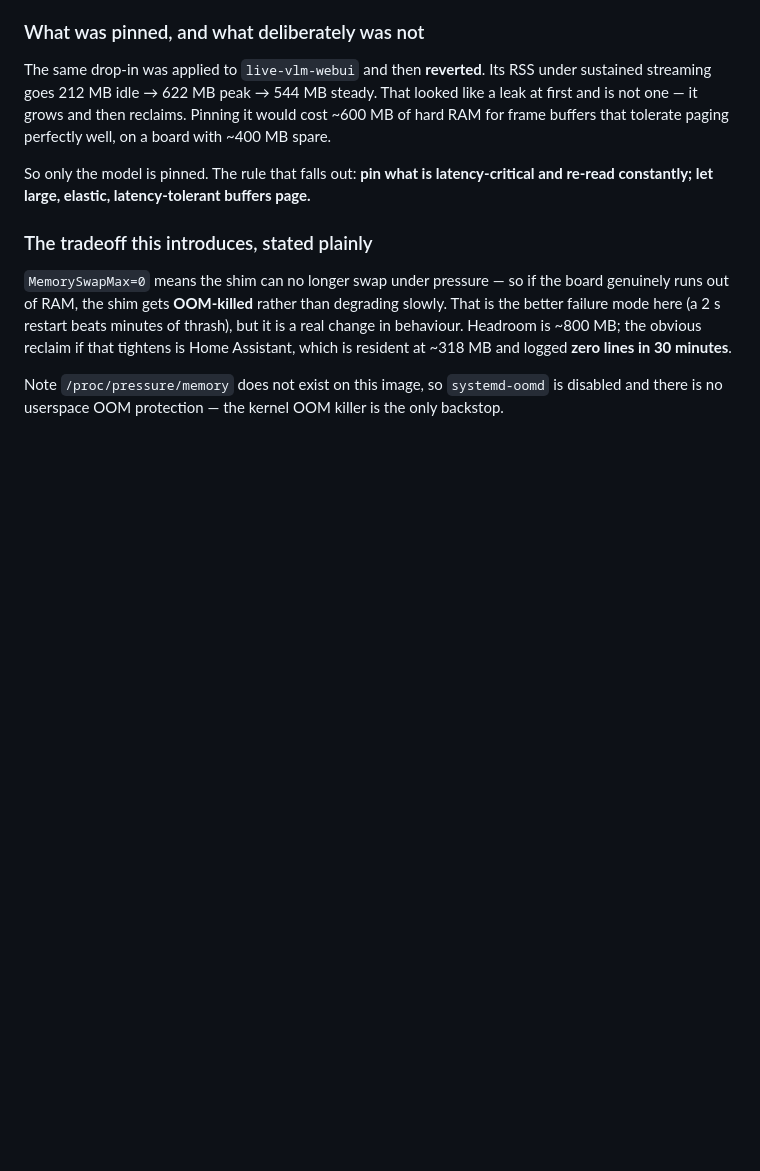
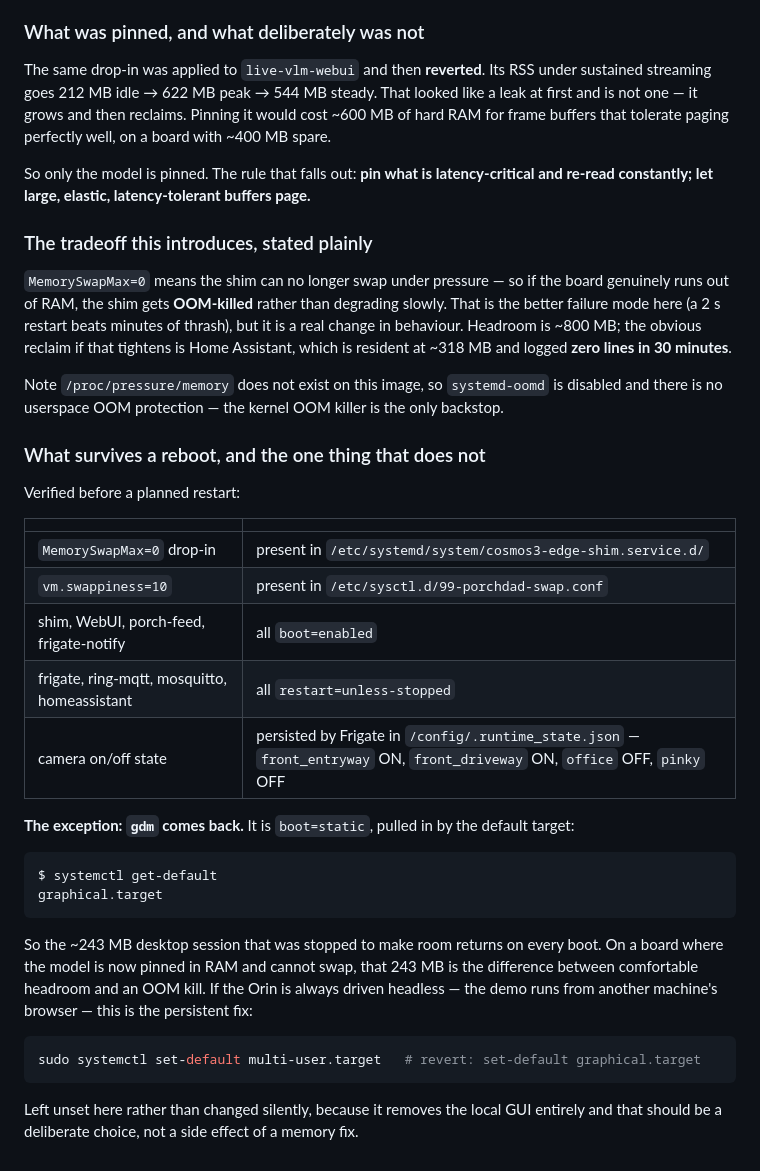
Before and after one commit to nv-asotelo/porch-dad, a Markdown page: nvr/README.md, the part around the change. GitHub-like rendering; blank space fills up the shorter version.

Commit message:
Document what survives a reboot, and the one thing that does not
Verified ahead of a planned restart: the MemorySwapMax=0 drop-in and the
vm.swappiness sysctl are both on disk, all four systemd units are boot=enabled,
all four containers are restart=unless-stopped, and Frigate persists camera
on/off state in /config/.runtime_state.json - front_entryway ON, front_driveway
ON, office OFF, pinky OFF, so the two battery cameras stay off as intended.

The exception is gdm. It is boot=static and pulled in by the default target,
which is still graphical.target, so the ~243 MB desktop session stopped to make
room for the pinned model returns on every boot. On a board where the shim can no
longer swap, that 243 MB is the margin between headroom and an OOM kill.

`systemctl set-default multi-user.target` is the persistent fix and is documented
rather than applied, because it removes the local GUI entirely - that should be a
deliberate choice, not a side effect of a memory fix.

Co-Authored-By: Claude Opus 5 (1M context) <noreply@anthropic.com>

````diff
--- a/nvr/README.md
+++ b/nvr/README.md
@@ -1016,3 +1016,35 @@ and logged **zero lines in 30 minutes**.
 
 Note `/proc/pressure/memory` does not exist on this image, so `systemd-oomd` is disabled and there
 is no userspace OOM protection — the kernel OOM killer is the only backstop.
+
+
+### What survives a reboot, and the one thing that does not
+
+Verified before a planned restart:
+
+| | |
+|---|---|
+| `MemorySwapMax=0` drop-in | present in `/etc/systemd/system/cosmos3-edge-shim.service.d/` |
+| `vm.swappiness=10` | present in `/etc/sysctl.d/99-porchdad-swap.conf` |
+| shim, WebUI, porch-feed, frigate-notify | all `boot=enabled` |
+| frigate, ring-mqtt, mosquitto, homeassistant | all `restart=unless-stopped` |
+| camera on/off state | persisted by Frigate in `/config/.runtime_state.json` — `front_entryway` ON, `front_driveway` ON, `office` OFF, `pinky` OFF |
+
+**The exception: `gdm` comes back.** It is `boot=static`, pulled in by the default target:
+
+```
+$ systemctl get-default
+graphical.target
+```
+
+So the ~243 MB desktop session that was stopped to make room returns on every boot. On a board
+where the model is now pinned in RAM and cannot swap, that 243 MB is the difference between
+comfortable headroom and an OOM kill. If the Orin is always driven headless — the demo runs from
+another machine's browser — this is the persistent fix:
+
+```bash
+sudo systemctl set-default multi-user.target   # revert: set-default graphical.target
+```
+
+Left unset here rather than changed silently, because it removes the local GUI entirely and that
+should be a deliberate choice, not a side effect of a memory fix.
````
